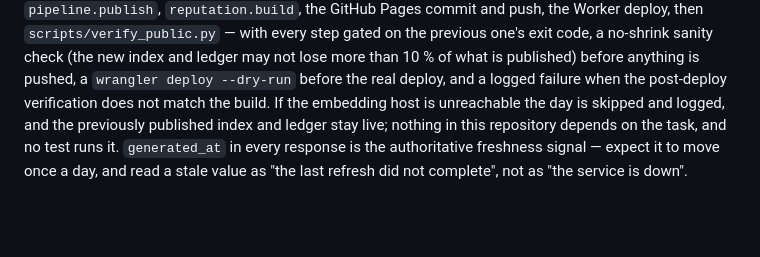
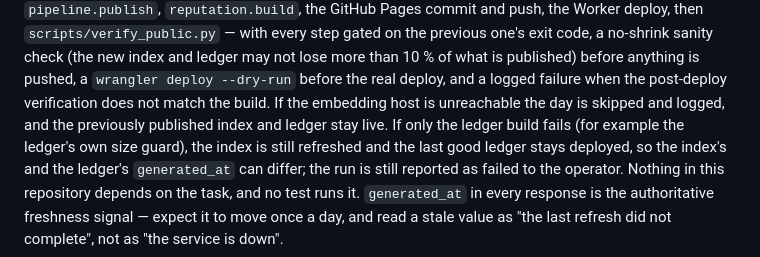
Before and after one commit to djd39448/openagentsearch, a Markdown page: docs/api.md, the part around the change. Rendered like a GitHub page; blank space fills up the shorter version.

Commit message:
docs: the daily refresh keeps the last good ledger when only the ledger build fails
Co-Authored-By: Claude Fable 5.1 <noreply@anthropic.com>

```diff
--- a/docs/api.md
+++ b/docs/api.md
@@ -437,7 +437,10 @@ then `scripts/verify_public.py` — with every step gated on the previous one's
 no-shrink sanity check (the new index and ledger may not lose more than 10 % of what is published)
 before anything is pushed, a `wrangler deploy --dry-run` before the real deploy, and a logged failure
 when the post-deploy verification does not match the build. If the embedding host is unreachable the
-day is skipped and logged, and the previously published index and ledger stay live; nothing in this
+day is skipped and logged, and the previously published index and ledger stay live. If only the
+ledger build fails (for example the ledger's own size guard), the index is still refreshed and the
+last good ledger stays deployed, so the index's and the ledger's `generated_at` can differ; the run
+is still reported as failed to the operator. Nothing in this
 repository depends on the task, and no test runs it. `generated_at` in every response is the
 authoritative freshness signal — expect it to move once a day, and read a stale value as "the last
 refresh did not complete", not as "the service is down".
```
